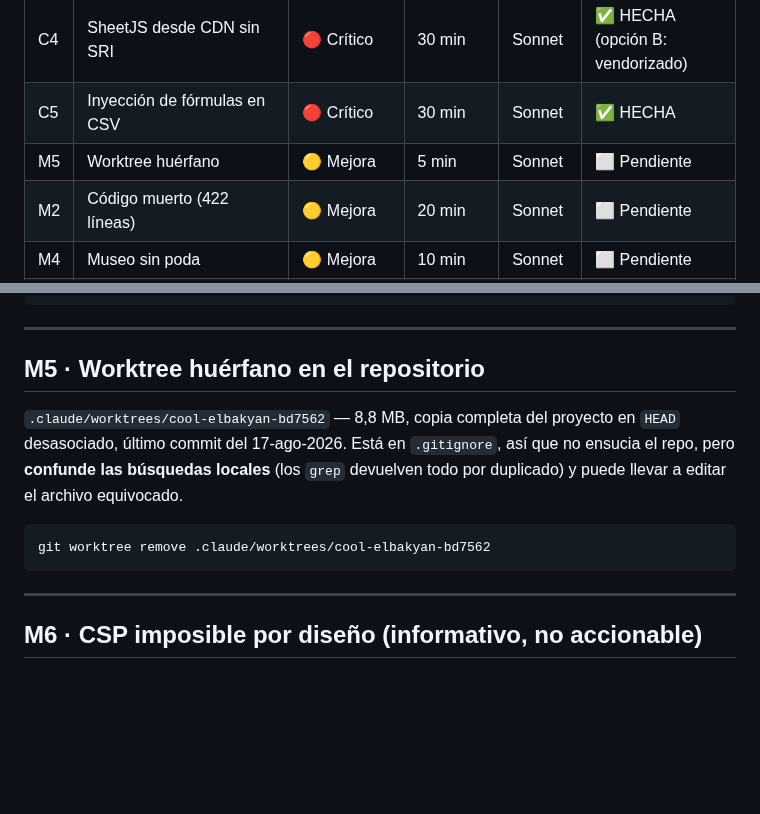
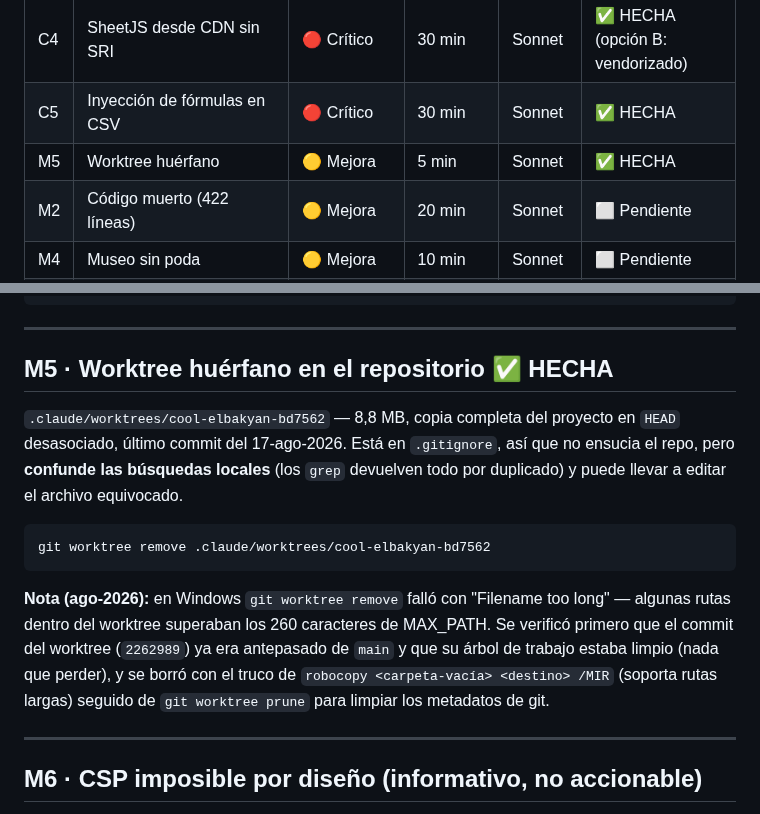
Before and after one commit to josele-duplex/Taller-de-sintaxis-compuestas-, a Markdown page: docs/Auditoria_Tecnica_2026-08.md, 2 parts joined by grey strips. Rendered like a GitHub page; blank space fills up the shorter version.

Commit message:
chore: elimina worktree huerfano .claude/worktrees/cool-elbakyan-bd7562 (M5)
Copia completa del proyecto en HEAD desasociado (commit 2262989, ya
antepasado de main, arbol de trabajo limpio) que confundia los grep
locales al devolver todo por duplicado. Estaba en .gitignore, asi que
esto no toca el historial del repo, solo el disco local.

git worktree remove fallo en Windows por "Filename too long" (rutas de
mas de 260 caracteres); se borro con robocopy /MIR + git worktree prune.

````diff
--- a/docs/Auditoria_Tecnica_2026-08.md
+++ b/docs/Auditoria_Tecnica_2026-08.md
@@ -28,7 +28,7 @@ commit, y haz `git push`.
 | A5 | `regenerarMorfologia` sin guarda de clave | 🟠 Advertencia | 5 min | Sonnet | ✅ HECHA |
 | C4 | SheetJS desde CDN sin SRI | 🔴 Crítico | 30 min | Sonnet | ✅ HECHA (opción B: vendorizado) |
 | C5 | Inyección de fórmulas en CSV | 🔴 Crítico | 30 min | Sonnet | ✅ HECHA |
-| M5 | Worktree huérfano | 🟡 Mejora | 5 min | Sonnet | ⬜ Pendiente |
+| M5 | Worktree huérfano | 🟡 Mejora | 5 min | Sonnet | ✅ HECHA |
 | M2 | Código muerto (422 líneas) | 🟡 Mejora | 20 min | Sonnet | ⬜ Pendiente |
 | M4 | Museo sin poda | 🟡 Mejora | 10 min | Sonnet | ⬜ Pendiente |
 | A3 | Fuga de `AudioContext` en Arcade | 🟠 Advertencia | 30 min | Sonnet | ⬜ Pendiente |
@@ -879,7 +879,7 @@ _saveMuseo(museo);
 
 ---
 
-## M5 · Worktree huérfano en el repositorio
+## M5 · Worktree huérfano en el repositorio ✅ HECHA
 
 `.claude/worktrees/cool-elbakyan-bd7562` — 8,8 MB, copia completa del proyecto en `HEAD`
 desasociado, último commit del 17-ago-2026. Está en `.gitignore`, así que no ensucia el
@@ -889,6 +889,13 @@ y puede llevar a editar el archivo equivocado.
 ```bash
 git worktree remove .claude/worktrees/cool-elbakyan-bd7562
 ```
+
+**Nota (ago-2026):** en Windows `git worktree remove` falló con "Filename too long" —
+algunas rutas dentro del worktree superaban los 260 caracteres de MAX_PATH. Se
+verificó primero que el commit del worktree (`2262989`) ya era antepasado de `main`
+y que su árbol de trabajo estaba limpio (nada que perder), y se borró con el truco de
+`robocopy <carpeta-vacía> <destino> /MIR` (soporta rutas largas) seguido de
+`git worktree prune` para limpiar los metadatos de git.
 
 ---
 
````
